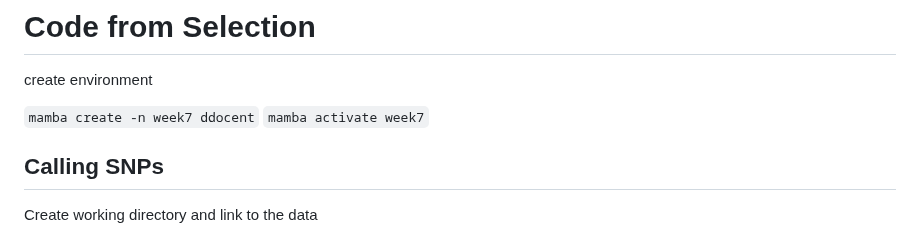
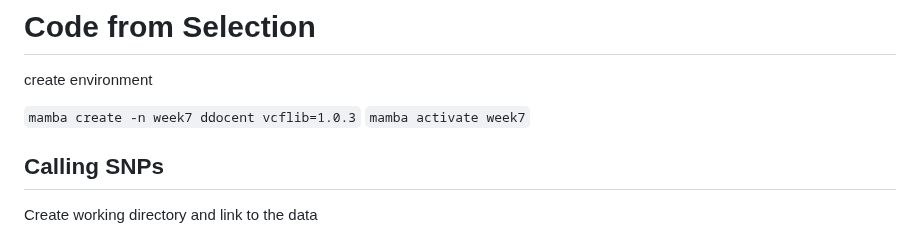
Before and after one commit to jpuritz/BIO_594_2023, a Markdown page: Lectures/Week_12/Code from class.md, the part around the change. Drawn GitHub-style.

```diff
--- a/Lectures/Week_12/Code from class.md
+++ b/Lectures/Week_12/Code from class.md
@@ -2,7 +2,7 @@
 
 create environment
 
-`mamba create -n week7 ddocent`
+`mamba create -n week7 ddocent vcflib=1.0.3`
 `mamba activate week7`
 
 ## Calling SNPs
```
